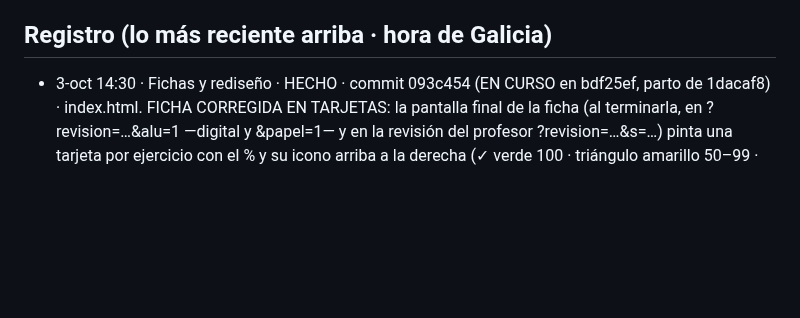
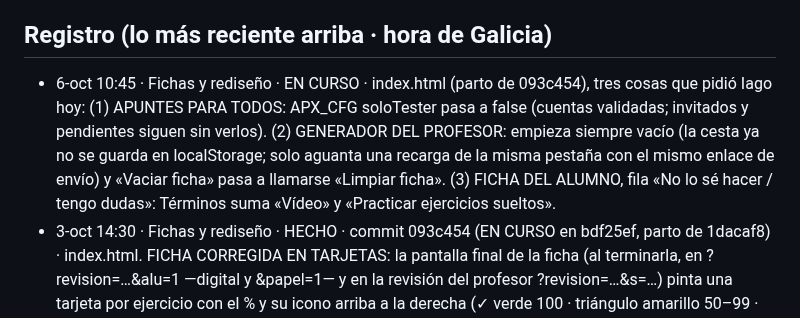
Before and after one commit to iagonaron/teoriaathome, a Markdown page: _COORDINACION-IA.md, the part around the change. GitHub-like rendering; blank space fills up the shorter version.

Commit message:
Coordinación: «Fichas y rediseño» EN CURSO · apuntes para todos, generador que empieza vacío y referencias de Términos
Fichas y rediseño · 6-oct-2026.

```diff
--- a/_COORDINACION-IA.md
+++ b/_COORDINACION-IA.md
@@ -75,6 +75,11 @@ Este fichero es el punto de encuentro. Empieza por «_» para que la web no lo p
   el _COORDINACION-IA.md de teoriapro). El 👍 de revisión es el mismo en los dos portales (misma clave de Supabase).
 
 ## Registro (lo más reciente arriba · hora de Galicia)
+- 6-oct 10:45 · Fichas y rediseño · EN CURSO · index.html (parto de 093c454), tres cosas que pidió Iago hoy: (1)
+  APUNTES PARA TODOS: APX_CFG soloTester pasa a false (cuentas validadas; invitados y pendientes siguen sin verlos).
+  (2) GENERADOR DEL PROFESOR: empieza siempre vacío (la cesta ya no se guarda en localStorage; solo aguanta una
+  recarga de la misma pestaña con el mismo enlace de envío) y «Vaciar ficha» pasa a llamarse «Limpiar ficha». (3)
+  FICHA DEL ALUMNO, fila «No lo sé hacer / tengo dudas»: Términos suma «Vídeo» y «Practicar ejercicios sueltos».
 - 3-oct 14:30 · Fichas y rediseño · HECHO · commit 093c454 (EN CURSO en bdf25ef, parto de 1dacaf8) · index.html. FICHA
   CORREGIDA EN TARJETAS: la pantalla final de la ficha (al terminarla, en ?revision=…&alu=1 —digital y &papel=1— y en
   la revisión del profesor ?revision=…&s=…) pinta una tarjeta por ejercicio con el % y su icono arriba a la derecha (✓
```
